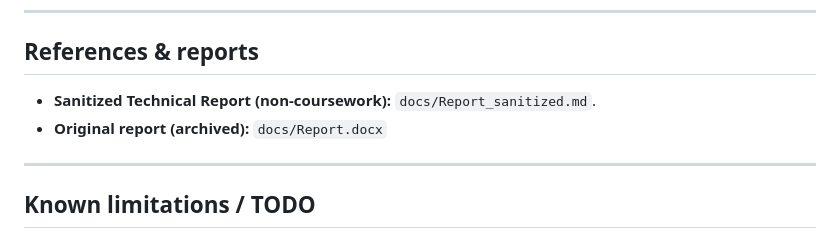
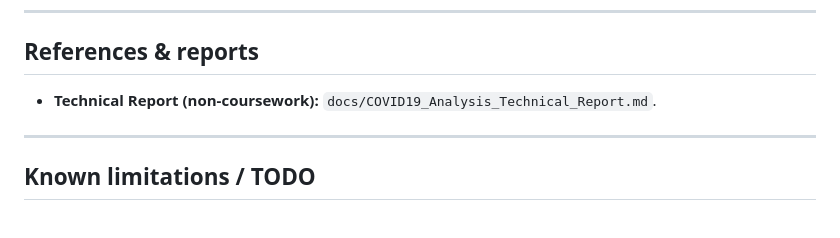
Before and after one commit to amanvalera/COVID-19-Analysis-D3.js-, a Markdown page: README.md, the part around the change. Drawn GitHub-style.

```diff
--- a/README.md
+++ b/README.md
@@ -60,8 +60,7 @@ Inline comments exist; module/function docstrings are mostly absent. **TO BE DOC
 
 ## References & reports
 
-- **Sanitized Technical Report (non-coursework):** `docs/Report_sanitized.md`.
-- **Original report (archived):** `docs/Report.docx`
+- **Technical Report (non-coursework):** `docs/COVID19_Analysis_Technical_Report.md`.
 
 ---
 
```
